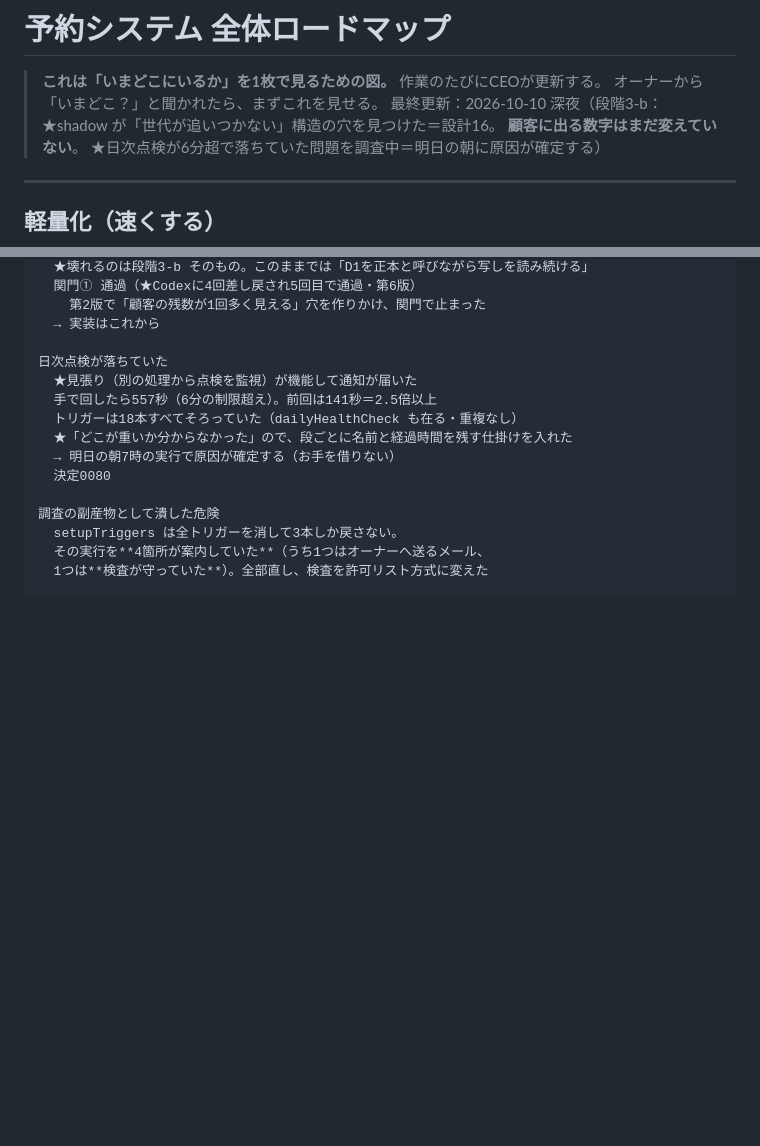
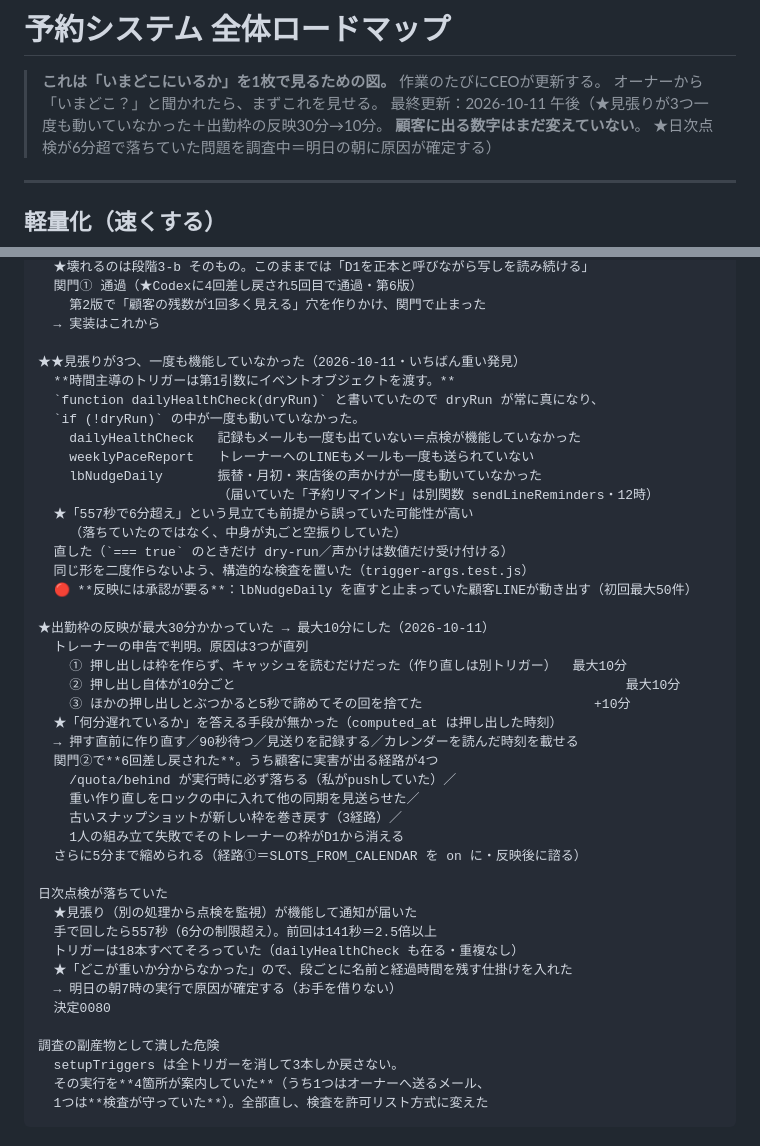
Before and after one commit to tokowakafitness-dev/tokowaka-reservation-v2, a Markdown page: ops/ROADMAP.md, 2 parts joined by grey strips. Drawn GitHub-style; blank space fills up the shorter version.

Commit message:
docs(roadmap): 見張りが3つ動いていなかった件と、出勤枠30分→10分を反映
実測（送らずに一覧・2026-10-11 15:38）：
  LB_REMIND_ON=1（有効）／名簿43件／送る対象 **1名**
    振替0 ／ 翌月分の解放0（本日は解放日ではない）／来店翌日B 0 ／来店翌日A 1名
  ★毎月25日（解放日）は対象が増える可能性がある（1回の上限50通）

Co-Authored-By: Claude Opus 5 <noreply@anthropic.com>

```diff
--- a/ops/ROADMAP.md
+++ b/ops/ROADMAP.md
@@ -2,7 +2,7 @@
 
 > **これは「いまどこにいるか」を1枚で見るための図。** 作業のたびにCEOが更新する。
 > オーナーから「いまどこ？」と聞かれたら、まずこれを見せる。
-> 最終更新：2026-10-10 深夜（段階3-b：★shadow が「世代が追いつかない」構造の穴を見つけた＝設計16。
+> 最終更新：2026-10-11 午後（★見張りが3つ一度も動いていなかった＋出勤枠の反映30分→10分。
 > **顧客に出る数字はまだ変えていない**。
 > ★日次点検が6分超で落ちていた問題を調査中＝明日の朝に原因が確定する）
 
@@ -152,6 +152,34 @@
     第2版で「顧客の残数が1回多く見える」穴を作りかけ、関門で止まった
   → 実装はこれから
 
+★★見張りが3つ、一度も機能していなかった（2026-10-11・いちばん重い発見）
+  **時間主導のトリガーは第1引数にイベントオブジェクトを渡す。**
+  `function dailyHealthCheck(dryRun)` と書いていたので dryRun が常に真になり、
+  `if (!dryRun)` の中が一度も動いていなかった。
+    dailyHealthCheck   記録もメールも一度も出ていない＝点検が機能していなかった
+    weeklyPaceReport   トレーナーへのLINEもメールも一度も送られていない
+    lbNudgeDaily       振替・月初・来店後の声かけが一度も動いていなかった
+                       （届いていた「予約リマインド」は別関数 sendLineReminders・12時）
+  ★「557秒で6分超え」という見立ても前提から誤っていた可能性が高い
+    （落ちていたのではなく、中身が丸ごと空振りしていた）
+  直した（`=== true` のときだけ dry-run／声かけは数値だけ受け付ける）
+  同じ形を二度作らないよう、構造的な検査を置いた（trigger-args.test.js）
+  🔴 **反映には承認が要る**：lbNudgeDaily を直すと止まっていた顧客LINEが動き出す（初回最大50件）
+
+★出勤枠の反映が最大30分かかっていた → 最大10分にした（2026-10-11）
+  トレーナーの申告で判明。原因は3つが直列
+    ① 押し出しは枠を作らず、キャッシュを読むだけだった（作り直しは別トリガー）  最大10分
+    ② 押し出し自体が10分ごと                                                  最大10分
+    ③ ほかの押し出しとぶつかると5秒で諦めてその回を捨てた                      +10分
+  ★「何分遅れているか」を答える手段が無かった（computed_at は押し出した時刻）
+  → 押す直前に作り直す／90秒待つ／見送りを記録する／カレンダーを読んだ時刻を載せる
+  関門②で**6回差し戻された**。うち顧客に実害が出る経路が4つ
+    /quota/behind が実行時に必ず落ちる（私がpushしていた）／
+    重い作り直しをロックの中に入れて他の同期を見送らせた／
+    古いスナップショットが新しい枠を巻き戻す（3経路）／
+    1人の組み立て失敗でそのトレーナーの枠がD1から消える
+  さらに5分まで縮められる（経路①＝SLOTS_FROM_CALENDAR を on に・反映後に諮る）
+
 日次点検が落ちていた
   ★見張り（別の処理から点検を監視）が機能して通知が届いた
   手で回したら557秒（6分の制限超え）。前回は141秒＝2.5倍以上
```
